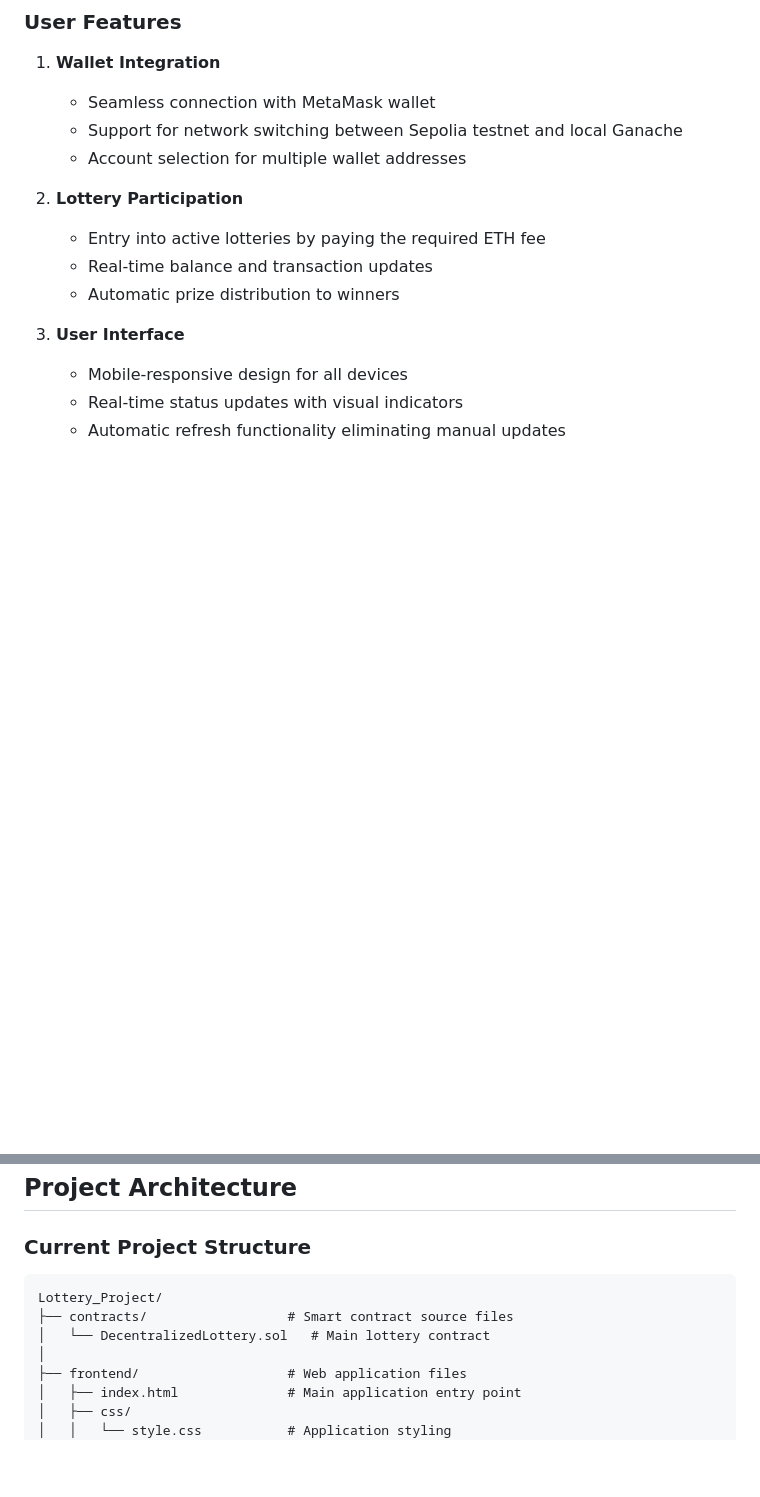
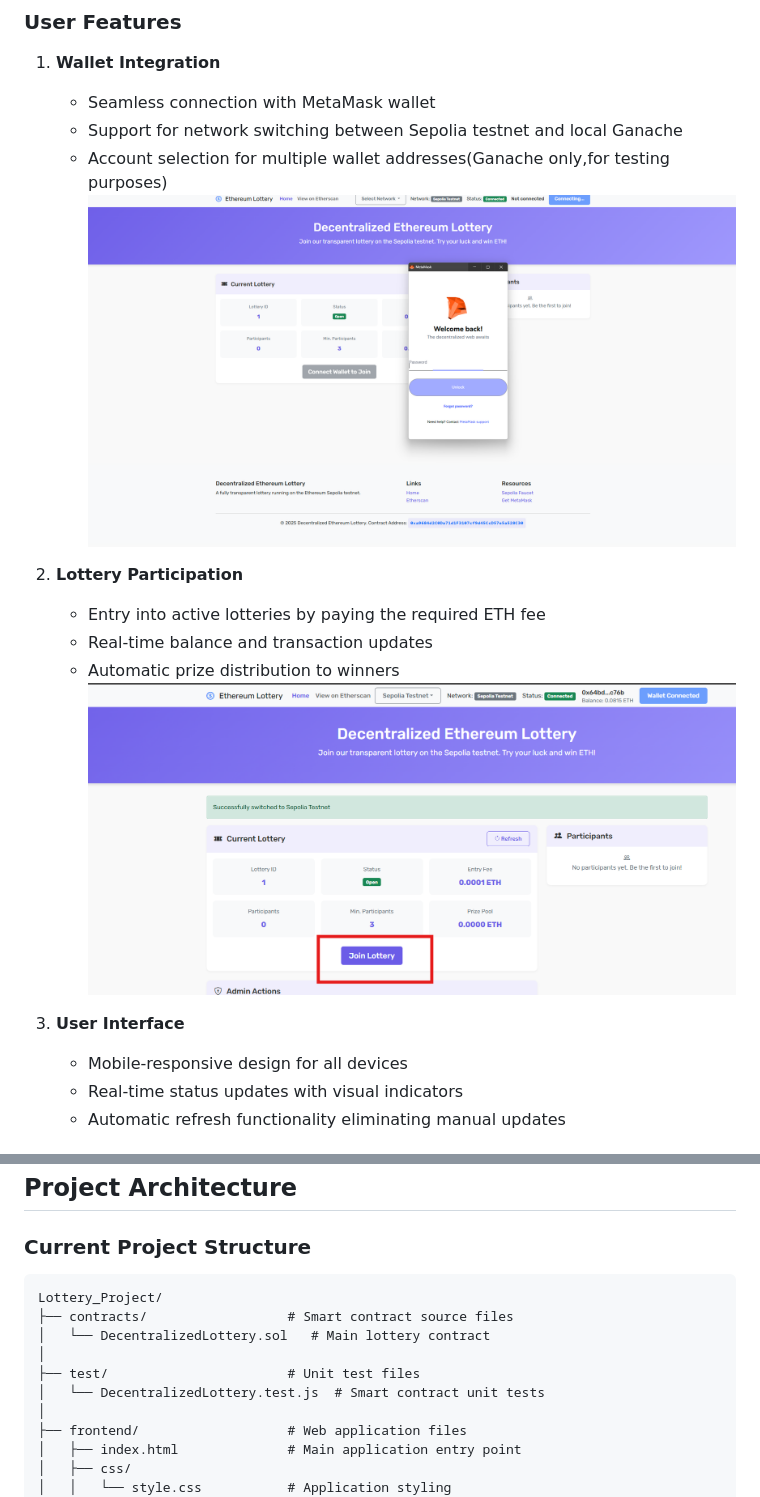
Before and after one commit to JohnnySy-dio/Lottery_Project, a Markdown page: report.md, 2 parts joined by grey strips. Rendered like a GitHub page; pictures changed too: img/join_lottery.png (added), img/metamaskpng.png (added); blank space fills up the shorter version.

````diff
--- a/report.md
+++ b/report.md
@@ -9,12 +9,13 @@ The Decentralized Ethereum Lottery is a blockchain-based application that provid
 1. **Wallet Integration**
    - Seamless connection with MetaMask wallet
    - Support for network switching between Sepolia testnet and local Ganache
-   - Account selection for multiple wallet addresses
-
+   - Account selection for multiple wallet addresses(Ganache only,for testing purposes)
+  ![alt text](img/metamaskpng.png)
 2. **Lottery Participation**
    - Entry into active lotteries by paying the required ETH fee
    - Real-time balance and transaction updates
    - Automatic prize distribution to winners
+  ![alt text](img/join_lottery.png)
 
 3. **User Interface**
    - Mobile-responsive design for all devices
@@ -54,10 +58,14 @@ The core logic resides in a Solidity smart contract that:
 ## Project Architecture
 
 ### Current Project Structure
+
 ```
 Lottery_Project/
 ├── contracts/                  # Smart contract source files
 │   └── DecentralizedLottery.sol   # Main lottery contract
+│
+├── test/                       # Unit test files
+│   └── DecentralizedLottery.test.js  # Smart contract unit tests
 │
 ├── frontend/                   # Web application files
 │   ├── index.html              # Main application entry point
````
Also changed, not shown: other parts of report.md (+24 -3 lines), README.md (+1 -2 lines), img/admin_panel.png (added), img/non_admin_page.png (added), img/unit_test.png (added), 6 other files.
